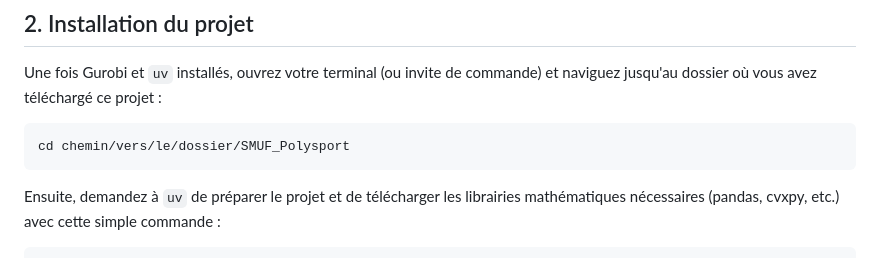
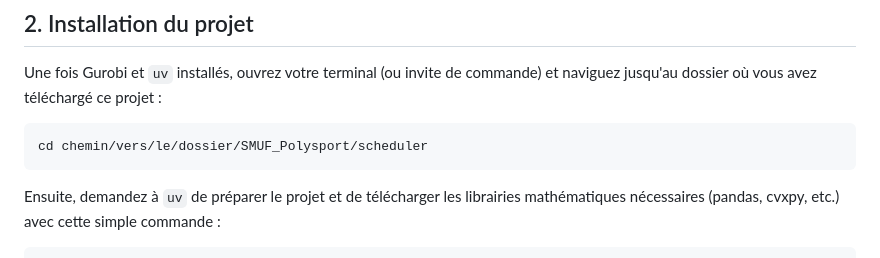
Before and after one commit to JulienRichoz/SMUF_Polysport, a Markdown page: scheduler/README.md, the part around the change. Rendered like a GitHub page.

````diff
--- a/scheduler/README.md
+++ b/scheduler/README.md
@@ -21,7 +21,7 @@ Au lieu des méthodes Python traditionnelles complexes, ce projet utilise **`uv`
 Une fois Gurobi et `uv` installés, ouvrez votre terminal (ou invite de commande) et naviguez jusqu'au dossier où vous avez téléchargé ce projet :
 
 ```bash
-cd chemin/vers/le/dossier/SMUF_Polysport
+cd chemin/vers/le/dossier/SMUF_Polysport/scheduler
 ```
 
 Ensuite, demandez à `uv` de préparer le projet et de télécharger les librairies mathématiques nécessaires (pandas, cvxpy, etc.) avec cette simple commande :
````
